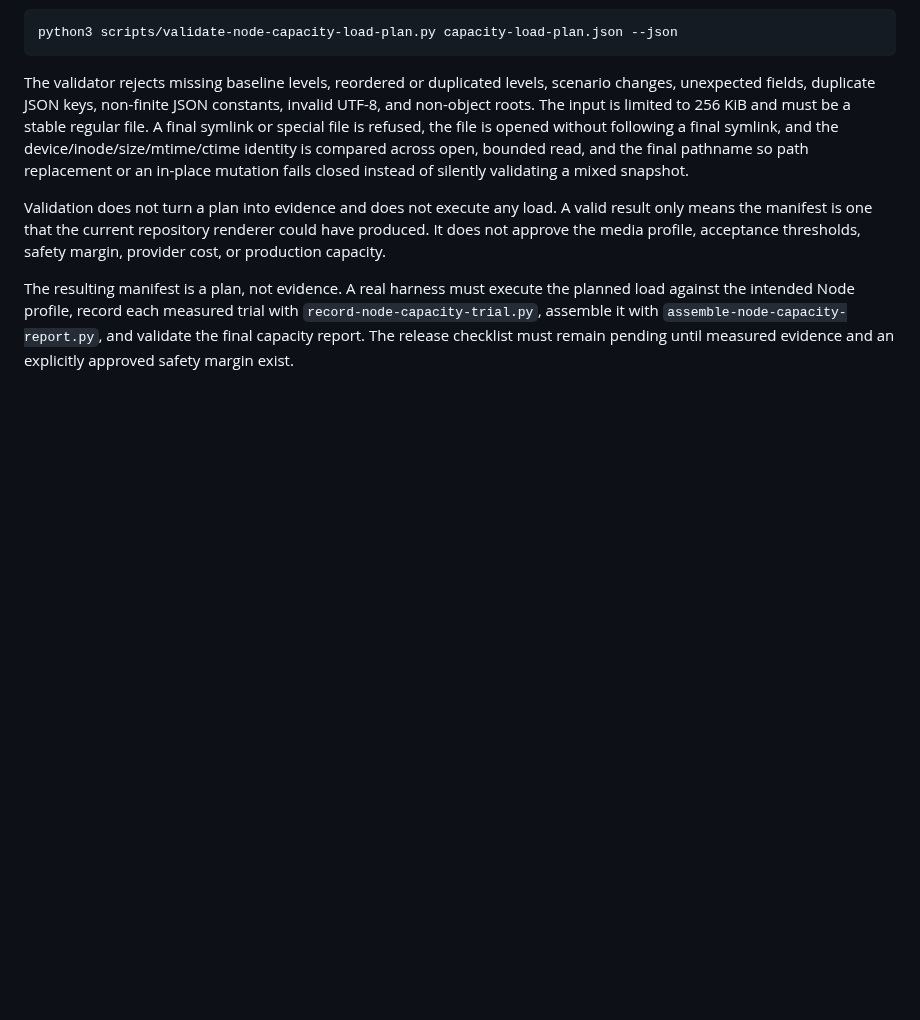
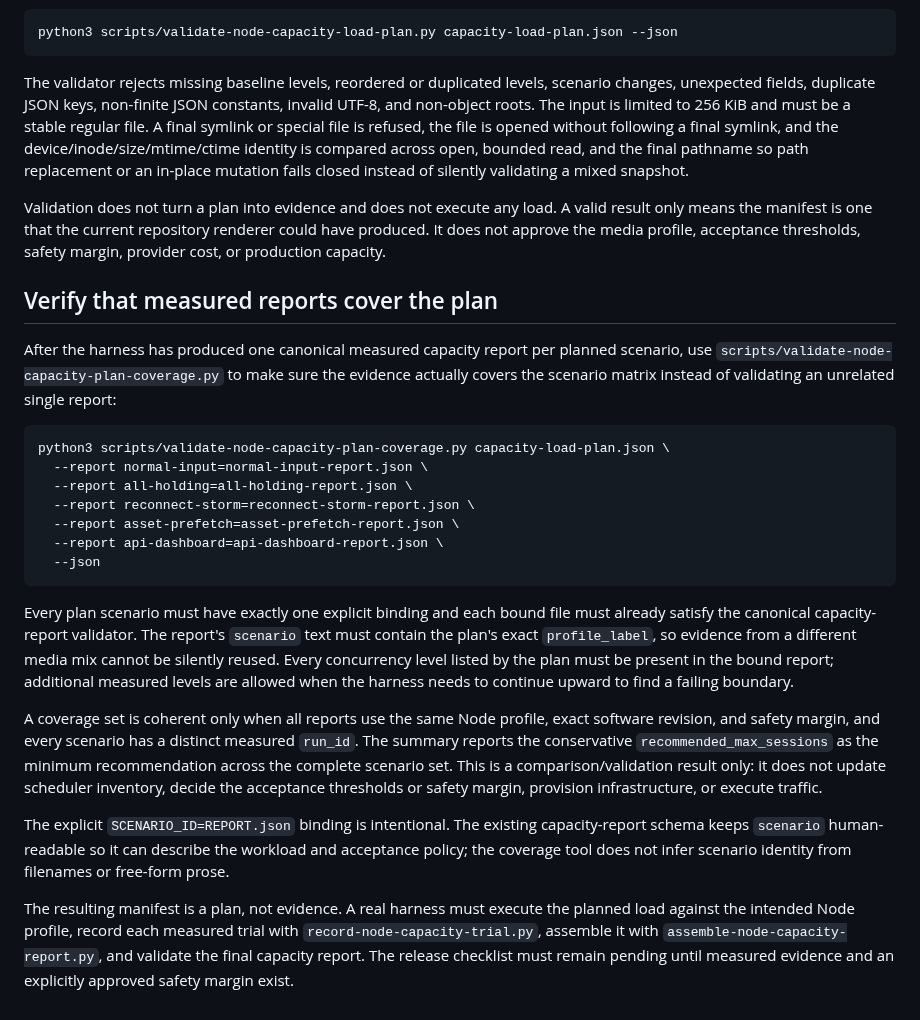
Before and after one commit to azumag/IRLight, a Markdown page: docs/node-capacity-load-plan.md, the part around the change. GitHub-like rendering; blank space fills up the shorter version.

Commit message:
Document measured load-plan coverage validation

````diff
--- a/docs/node-capacity-load-plan.md
+++ b/docs/node-capacity-load-plan.md
@@ -28,4 +28,24 @@ The validator rejects missing baseline levels, reordered or duplicated levels, s
 
 Validation does not turn a plan into evidence and does not execute any load. A valid result only means the manifest is one that the current repository renderer could have produced. It does not approve the media profile, acceptance thresholds, safety margin, provider cost, or production capacity.
 
+## Verify that measured reports cover the plan
+
+After the harness has produced one canonical measured capacity report per planned scenario, use `scripts/validate-node-capacity-plan-coverage.py` to make sure the evidence actually covers the scenario matrix instead of validating an unrelated single report:
+
+```bash
+python3 scripts/validate-node-capacity-plan-coverage.py capacity-load-plan.json \
+  --report normal-input=normal-input-report.json \
+  --report all-holding=all-holding-report.json \
+  --report reconnect-storm=reconnect-storm-report.json \
+  --report asset-prefetch=asset-prefetch-report.json \
+  --report api-dashboard=api-dashboard-report.json \
+  --json
+```
+
+Every plan scenario must have exactly one explicit binding and each bound file must already satisfy the canonical capacity-report validator. The report's `scenario` text must contain the plan's exact `profile_label`, so evidence from a different media mix cannot be silently reused. Every concurrency level listed by the plan must be present in the bound report; additional measured levels are allowed when the harness needs to continue upward to find a failing boundary.
+
+A coverage set is coherent only when all reports use the same Node profile, exact software revision, and safety margin, and every scenario has a distinct measured `run_id`. The summary reports the conservative `recommended_max_sessions` as the minimum recommendation across the complete scenario set. This is a comparison/validation result only: it does not update scheduler inventory, decide the acceptance thresholds or safety margin, provision infrastructure, or execute traffic.
+
+The explicit `SCENARIO_ID=REPORT.json` binding is intentional. The existing capacity-report schema keeps `scenario` human-readable so it can describe the workload and acceptance policy; the coverage tool does not infer scenario identity from filenames or free-form prose.
+
 The resulting manifest is a plan, not evidence. A real harness must execute the planned load against the intended Node profile, record each measured trial with `record-node-capacity-trial.py`, assemble it with `assemble-node-capacity-report.py`, and validate the final capacity report. The release checklist must remain pending until measured evidence and an explicitly approved safety margin exist.
````
